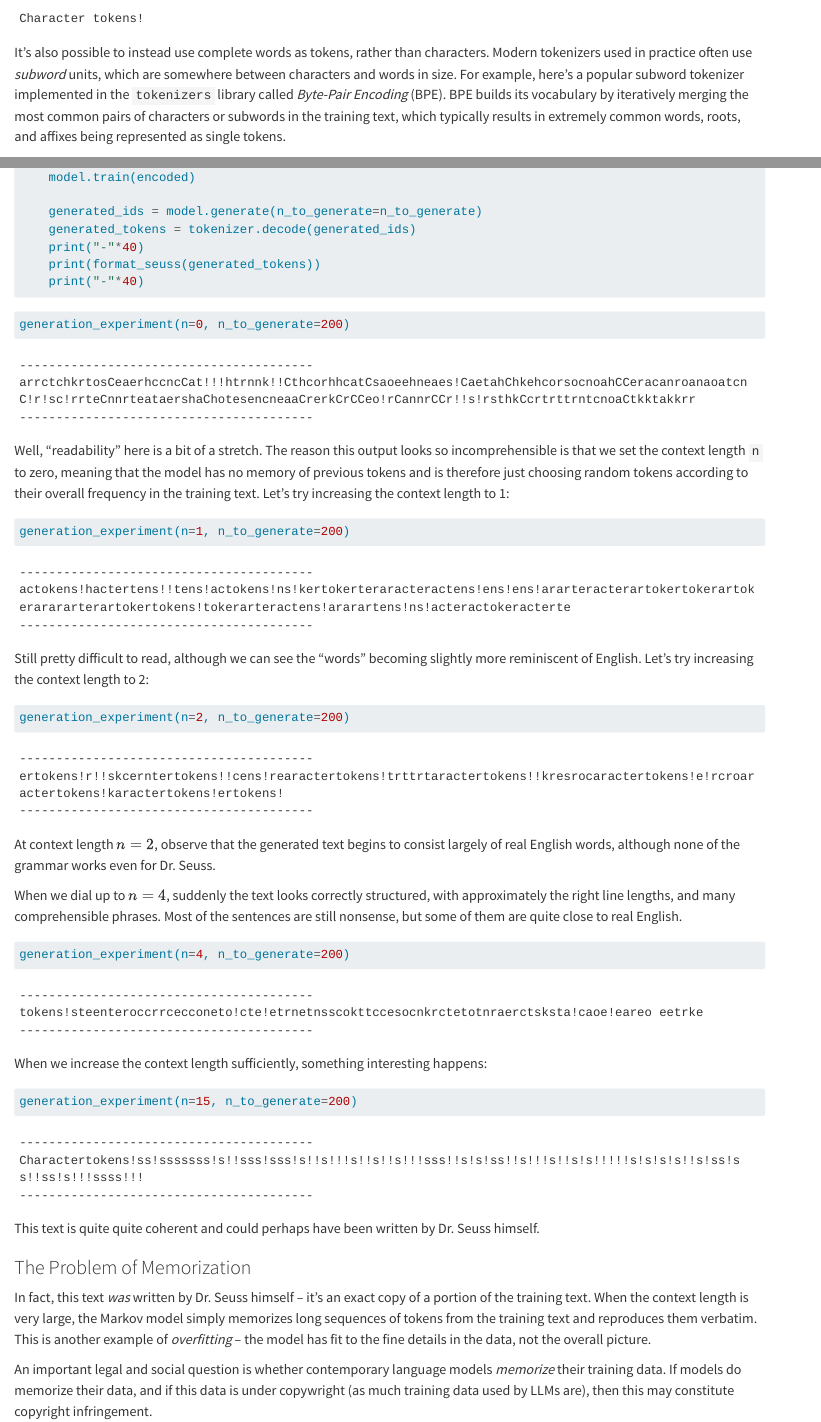
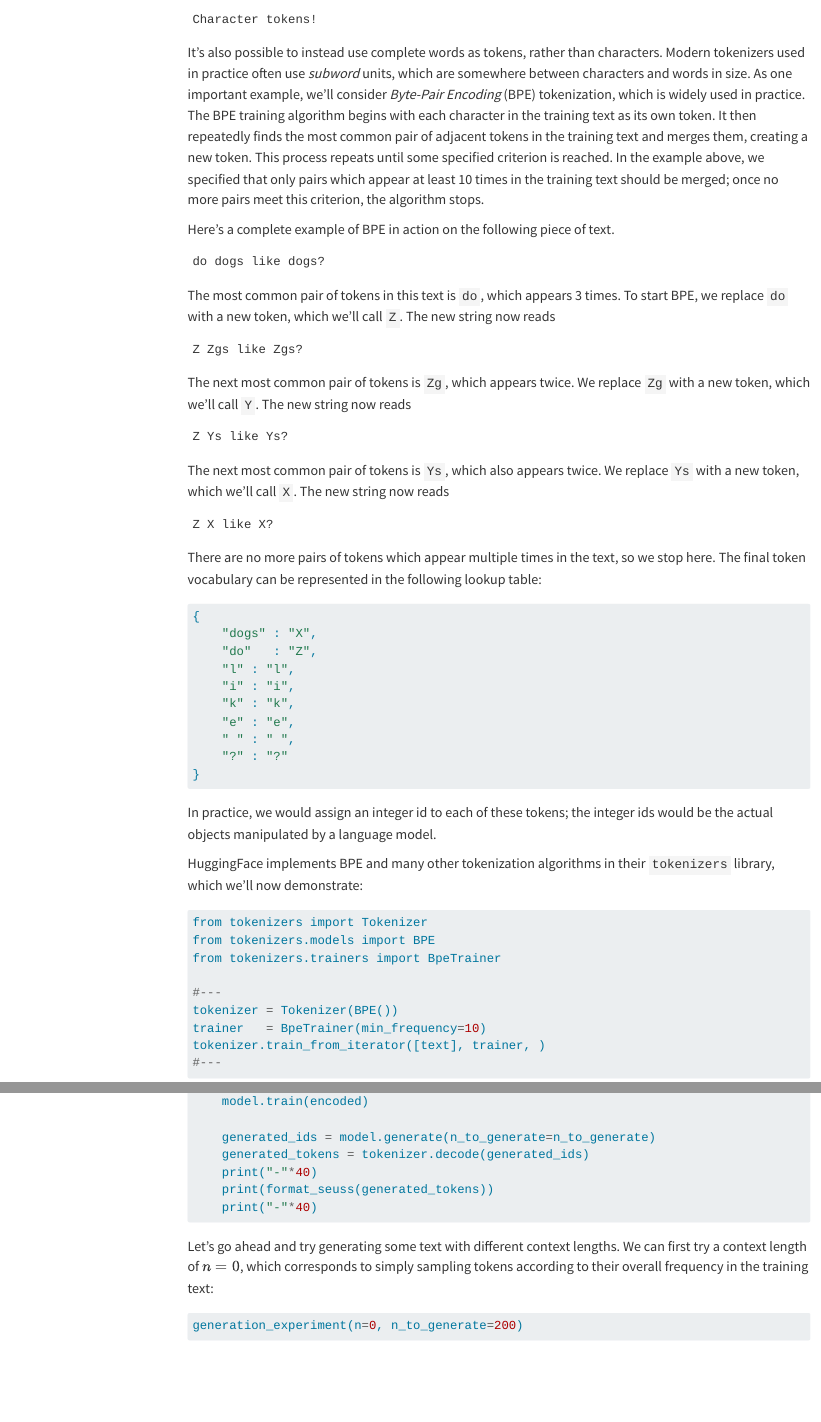
Before and after one commit to middcs/data-science-notes, a Quarto document (source/31-markov-models.qmd): the page in a window 1100 px wide, from 2420 px down before the commit and from 2490 px down after it, so that both start at the same text, and a second part further down, joined at a grey line. Rendered offline with R 4.5, knitr and Pandoc in place of Quarto, with nearby package versions; some code elsewhere in the file could not run offline; menus at the side of the page are left out; long lines of code are wrapped.

````diff
--- a/_quarto.yml
+++ b/_quarto.yml
@@ -26,16 +26,10 @@
         - source/25-classification.qmd
         - source/26-compas.qmd
         - source/27-neural-prediction.qmd
-<<<<<<< HEAD
-    # - part: "Generative Models and Applications"
-      # chapters:
-        # - source/30-prediction-generation.qmd
-        - source/31-markov-models.qmd
-=======
     - part: "Generative Models and Applications"
       chapters:
         - source/30-prediction-generation.qmd
->>>>>>> faa660a34d796965fc455c1475f5e9e9d7478fb5
+        - source/31-markov-models.qmd
 
 bibliography: refs.bib
 
--- a/source/31-markov-models.qmd
+++ b/source/31-markov-models.qmd
@@ -105,7 +103,50 @@
 print(decoded)
 ```
 
-It's also possible to instead use complete words as tokens, rather than characters. Modern tokenizers used in practice often use *subword* units, which are somewhere between characters and words in size. For example, here's a popular subword tokenizer implemented in the `tokenizers` library called *Byte-Pair Encoding* (BPE). BPE builds its vocabulary by iteratively merging the most common pairs of characters or subwords in the training text, which typically results in extremely common words, roots, and affixes being represented as single tokens.
+It's also possible to instead use complete words as tokens, rather than characters. Modern tokenizers used in practice often use *subword* units, which are somewhere between characters and words in size. As one important example, we'll consider *Byte-Pair Encoding* (BPE) tokenization, which is widely used in practice. The BPE training algorithm begins with each character in the training text as its own token. It then repeatedly finds the most common pair of adjacent tokens in the training text and merges them, creating a new token. This process repeats until some specified criterion is reached. In the example above, we specified that only pairs which appear at least 10 times in the training text should be merged; once no more pairs meet this criterion, the algorithm stops.
+
+Here's a complete example of BPE in action on the following piece of text.
+
+```
+do dogs like dogs?
+```
+
+The most common pair of tokens in this text is `do`, which appears 3 times. To start BPE, we replace `do` with a new token, which we'll call `Z`. The new string now reads
+
+```
+Z Zgs like Zgs?
+```
+
+The next most common pair of tokens is `Zg`, which appears twice. We replace `Zg` with a new token, which we'll call `Y`. The new string now reads
+
+```
+Z Ys like Ys?
+```
+
+The next most common pair of tokens is `Ys`, which also appears twice. We replace `Ys` with a new token, which we'll call `X`. The new string now reads
+
+```
+Z X like X?
+```
+
+There are no more  pairs of tokens which appear multiple times in the text, so we stop here. The final token vocabulary can be represented in the following lookup table:
+
+```python
+{
+    "dogs" : "X",
+    "do"   : "Z",
+    "l" : "l",
+    "i" : "i",
+    "k" : "k",
+    "e" : "e",
+    " " : " ",
+    "?" : "?"
+}
+```
+
+In practice, we would assign an integer id to each of these tokens; the integer ids would be the actual objects manipulated by a language model.
+
+HuggingFace implements BPE and many other tokenization algorithms in their `tokenizers` library, which we'll now demonstrate:
 
 ```{python}
 from tokenizers import Tokenizer
@@ -136,8 +176,10 @@
 #---
 encoded = tokenizer.encode(text).ids
 #---
+print(encoded[0:20])
 len(encoded) # number of distinct tokens in the text
 ```
+
 
 ## A First Language Model: Markov Models
 
@@ -276,7 +317,7 @@
 
 The implementation of the `generate` method requires the most complicated code, but it is just an automated loop through the manual sampling approach that we followed above. Our implementation below allows the user to specify a starting context; if none is provided, we sample one from the `context_counts` dictionary. We then repeatedly sample new tokens based on the previous $n$ tokens until we've generated the desired length of text. Here's the code:
 
-```python
+```{python}
 def generate(self, start_context = None, n_to_generate = 100):
 
     # randomly sample a starting context if none is provided
@@ -296,7 +337,7 @@
         next_token = sample_from_counter(self.transitions[context])
         result.append(next_token)
 
-        # update the context
+        # update the context: most recent n tokens
         context = tuple(result[-self.n:]) if self.n > 0 else tuple()
     return result
 ```
@@ -364,11 +405,16 @@
     print("-"*40)
 ```
 
+Let's go ahead and try generating some text with different context lengths. We can first try a context length of $n = 0$, which corresponds to simply sampling tokens according to their overall frequency in the training text:
+
 ```{python}
 generation_experiment(n=0, n_to_generate=200)
 ```
 
-Well, "readability" here is a bit of a stretch. The reason this output looks so incomprehensible is that we set the context length `n` to zero, meaning that the model has no memory of previous tokens and is therefore just choosing random tokens according to their overall frequency in the training text. Let's try increasing the context length to 1:
+We can  see some common sequences of English characters in here, but overall this is not very readable.
+
+
+Let's try increasing the context length to 1:
 
 ```{python}
 generation_experiment(n=1, n_to_generate=200)
@@ -398,7 +444,7 @@
 
 This text is quite quite coherent and could perhaps have been written by Dr. Seuss himself.
 
-### The Problem of Memorization
+## The Problem of Memorization
 
 In fact, this text *was* written by Dr. Seuss himself -- it's an exact copy of a portion of the training text. When the context length is very large, the Markov model simply memorizes long sequences of tokens from the training text and reproduces them verbatim. This is another example of *overfitting* -- the model has fit to the fine details in the data, not the overall picture.
 
````
Also changed, not shown: source/25-classification.qmd (+10 -1 lines), source/30-prediction-generation.qmd (+1 -0 lines), docs/search.json, source/31-markov-models.qmd (20 more changed lines), 84 other files.
